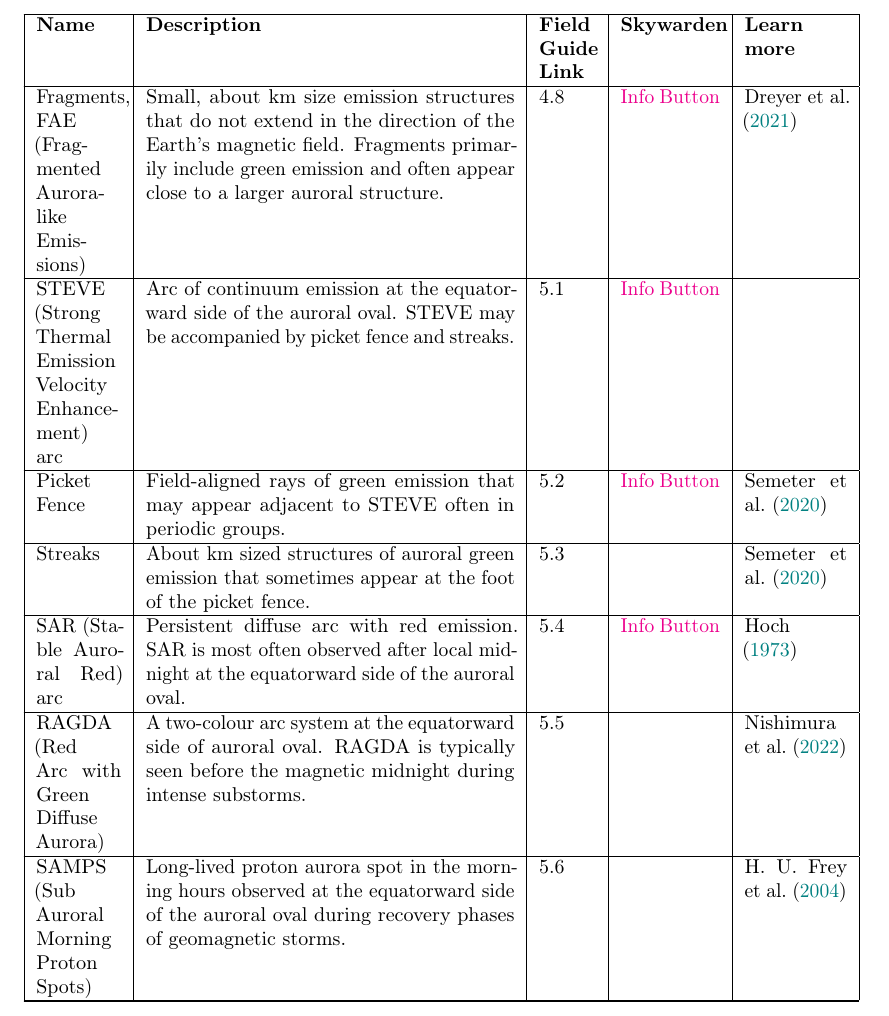
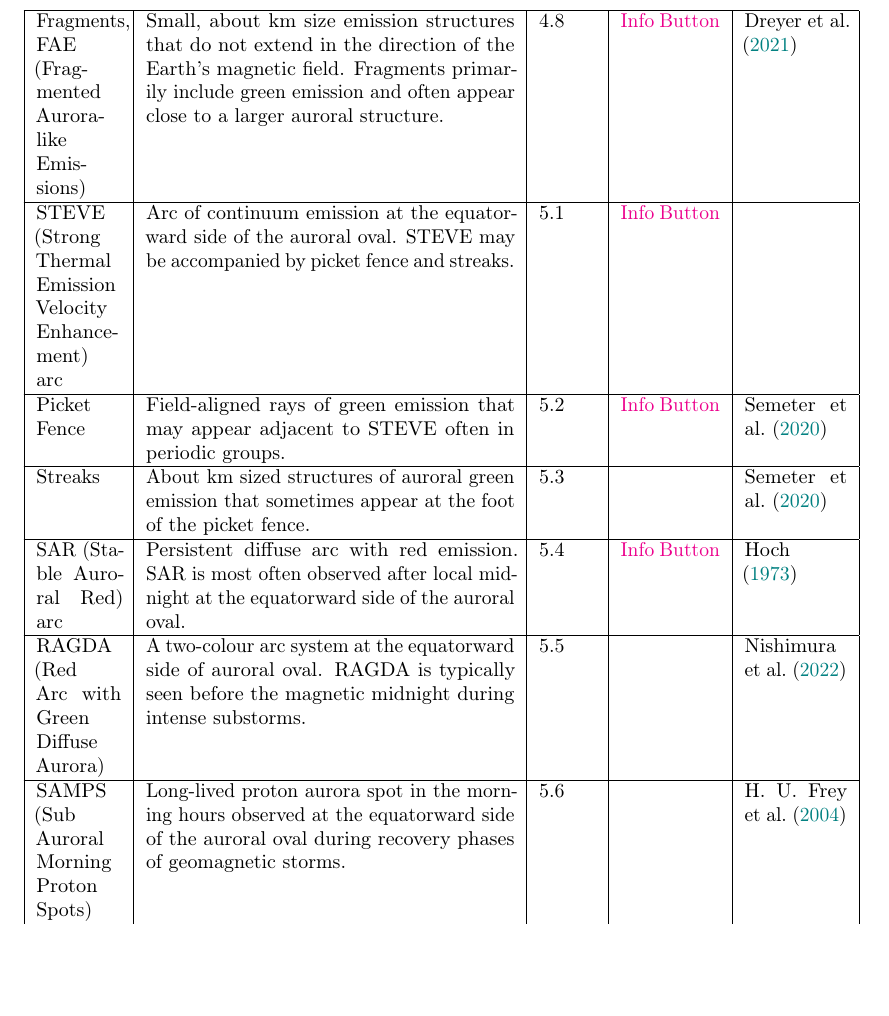
Before and after one commit to kherli/Aurora-Field-Guide-And-Handbook, a LaTeX document (main.tex): part of page 52 of 75 before the commit and part of page 52 of 74 after it, cut at the place of the change, the shorter picture padded with empty space. Compiled offline with pdfLaTeX.

Commit message:
Updates from Overleaf

```diff
--- a/main.tex
+++ b/main.tex
@@ -792,11 +792,6 @@ The table below presents various types of aurora and optical emissions. Click on
 \textbf{Name} & \textbf{Description} & \textbf{Field Guide Link} & \textbf{Skywarden} & \textbf{Learn more} \\
 \hline
 \endfirsthead
-\hline
-\textbf{Name} & \textbf{Description} & \textbf{Field Guide Link} & \textbf{Skywarden} & \textbf{Learn more} \\
-\hline
-\endhead
-\hline
 \endfoot
 \hline
 \endlastfoot
```
